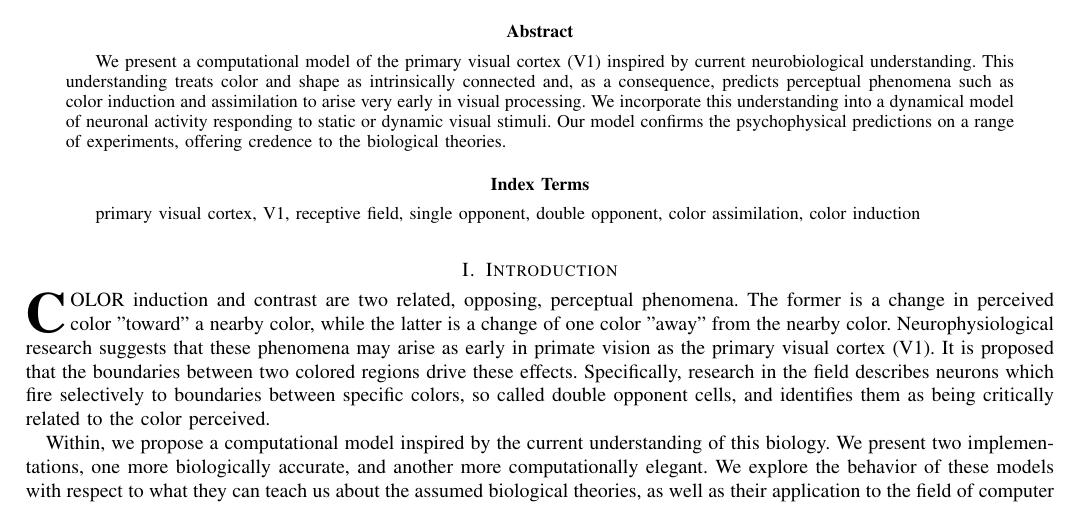
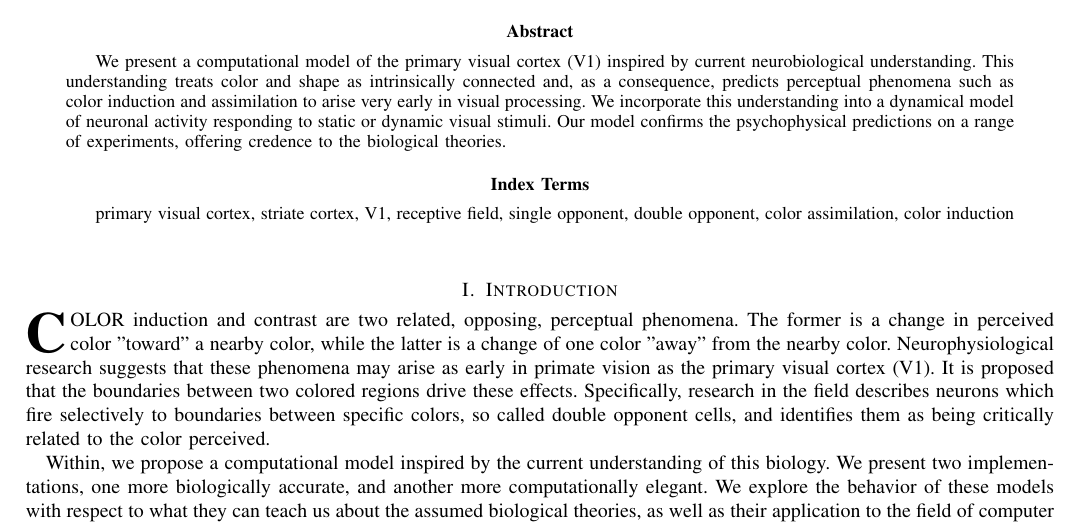
Before and after one commit to connollyst/color-induction-thesis, a LaTeX thesis (MasterThesis.tex): part of page 1 of 5, cut so that both start at the same text. Compiled offline with pdfLaTeX.

Commit message:
added keyword

```diff
--- a/MasterThesis.tex
+++ b/MasterThesis.tex
@@ -435,7 +435,7 @@ We present a computational model of the primary visual cortex (V1) inspired by c
 
 % Note that keywords are not normally used for peerreview papers.
 \begin{IEEEkeywords}
-primary visual cortex, V1, receptive field, single opponent, double opponent, color assimilation, color induction
+primary visual cortex, striate cortex, V1, receptive field, single opponent, double opponent, color assimilation, color induction
 \end{IEEEkeywords}
 
 
```
Also changed, not shown: MasterThesis.pdf.
